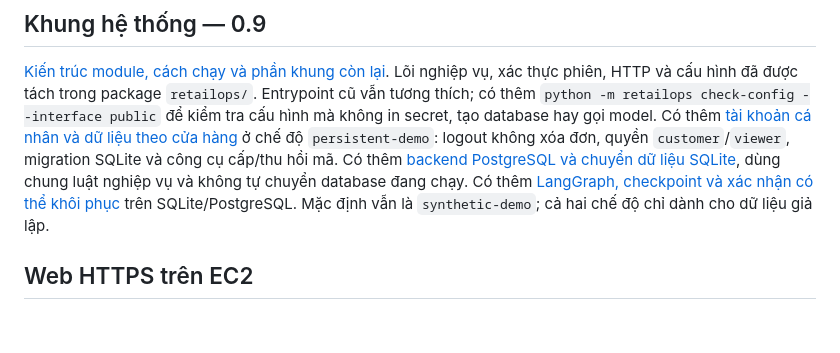
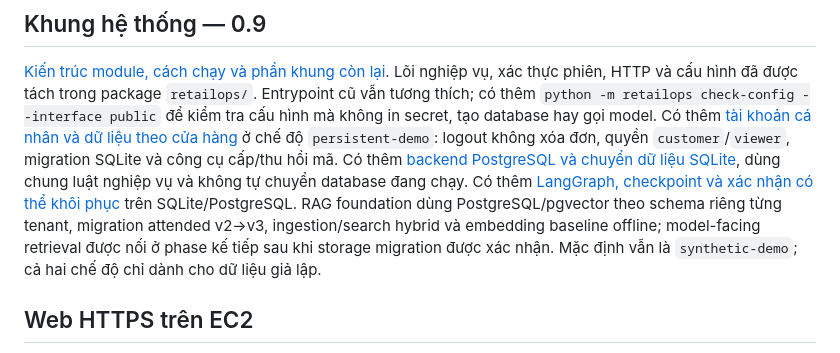
Before and after one commit to tuteemovaixlong/CSKH_ban_le, a Markdown page: README.md, the part around the change. Drawn GitHub-style; blank space fills up the shorter version.

Commit message:
Document staged pgvector RAG foundation

```diff
--- a/README.md
+++ b/README.md
@@ -7,6 +7,7 @@ Entrypoint cũ vẫn tương thích; có thêm `python -m retailops check-config
 Có thêm [tài khoản cá nhân và dữ liệu theo cửa hàng](docs/PERSISTENT_IDENTITY.md) ở chế độ `persistent-demo`: logout không xóa đơn, quyền `customer`/`viewer`, migration SQLite và công cụ cấp/thu hồi mã.
 Có thêm [backend PostgreSQL và chuyển dữ liệu SQLite](docs/POSTGRESQL.md), dùng chung luật nghiệp vụ và không tự chuyển database đang chạy.
 Có thêm [LangGraph, checkpoint và xác nhận có thể khôi phục](docs/LANGGRAPH.md) trên SQLite/PostgreSQL.
+RAG foundation dùng PostgreSQL/pgvector theo schema riêng từng tenant, migration attended v2→v3, ingestion/search hybrid và embedding baseline offline; model-facing retrieval được nối ở phase kế tiếp sau khi storage migration được xác nhận.
 Mặc định vẫn là `synthetic-demo`; cả hai chế độ chỉ dành cho dữ liệu giả lập.
 
 ## Web HTTPS trên EC2
```
